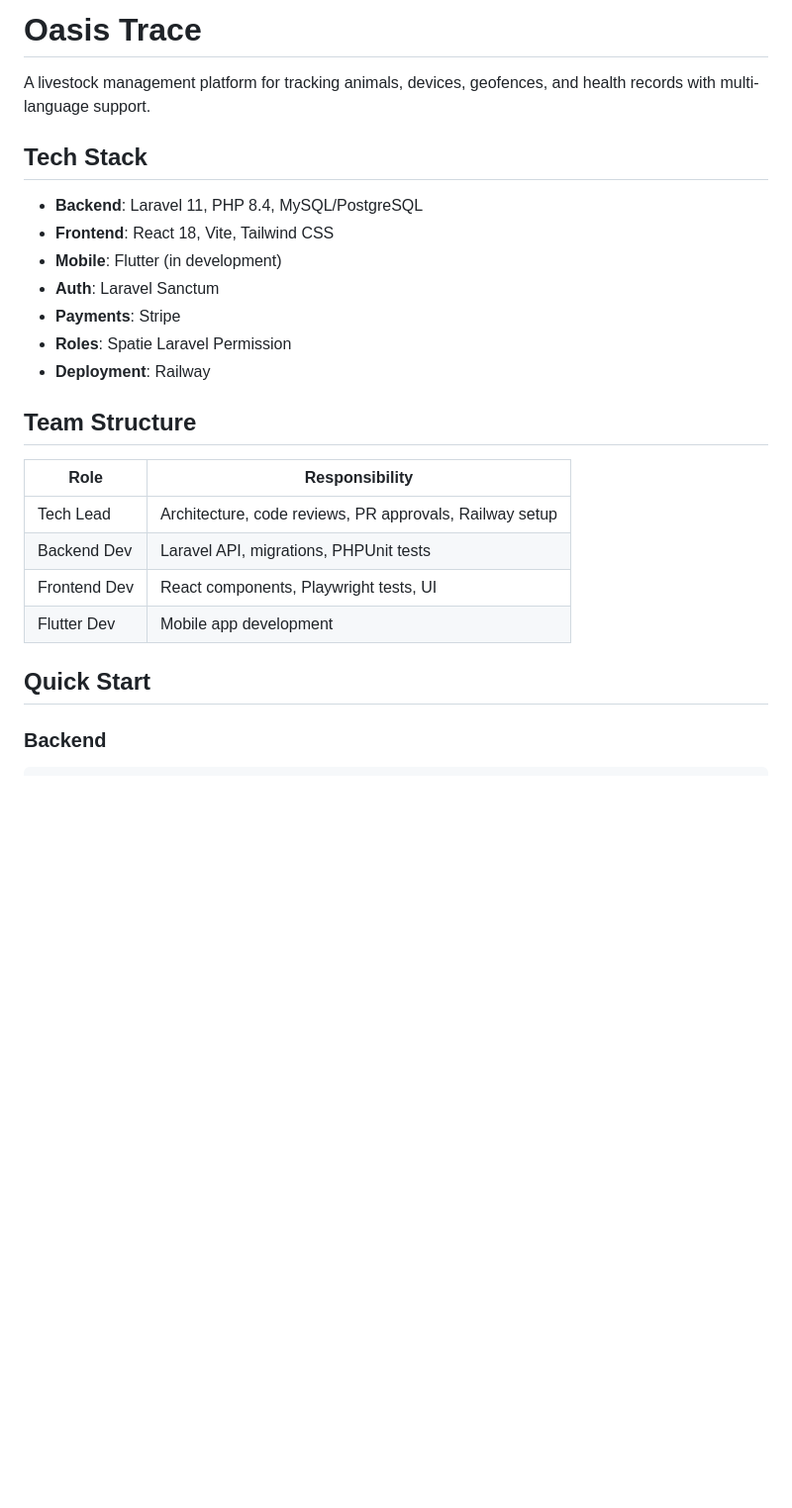
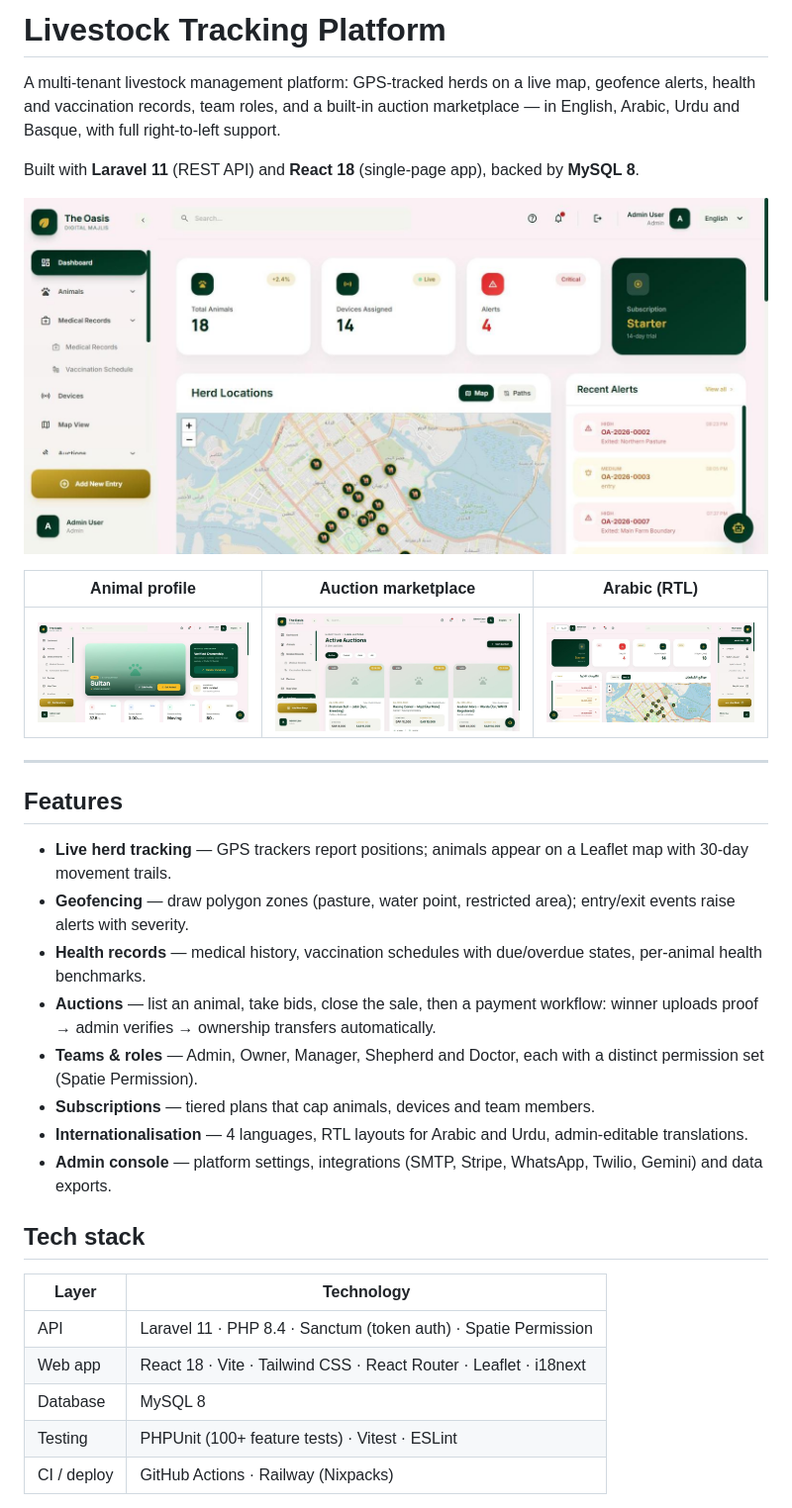
Before and after one commit to YoussefGaalal/livestock-tracking-platform, a Markdown page: README.md, the part around the change printed below. Shown: that part at 99% size. GitHub-like rendering; pictures changed too: docs/screenshots/animal-profile.jpg (added), docs/screenshots/auctions.jpg (added), docs/screenshots/dashboard-arabic-rtl.jpg (added); blank space fills up the shorter version.

```diff
--- a/README.md
+++ b/README.md
@@ -1,26 +1,35 @@
-# Oasis Trace
+# Livestock Tracking Platform
 
-A livestock management platform for tracking animals, devices, geofences, and health records with multi-language support.
+A multi-tenant livestock management platform: GPS-tracked herds on a live map, geofence alerts, health and vaccination records, team roles, and a built-in auction marketplace — in English, Arabic, Urdu and Basque, with full right-to-left support.
 
-## Tech Stack
+Built with **Laravel 11** (REST API) and **React 18** (single-page app), backed by **MySQL 8**.
 
-- **Backend**: Laravel 11, PHP 8.4, MySQL/PostgreSQL
-- **Frontend**: React 18, Vite, Tailwind CSS
-- **Mobile**: Flutter (in development)
-- **Auth**: Laravel Sanctum
-- **Payments**: Stripe
-- **Roles**: Spatie Laravel Permission
-- **Deployment**: Railway
+![Dashboard](docs/screenshots/dashboard.jpg)
 
-## Team Structure
+| Animal profile | Auction marketplace | Arabic (RTL) |
+|---|---|---|
+| ![Animal profile](docs/screenshots/animal-profile.jpg) | ![Auctions](docs/screenshots/auctions.jpg) | ![Arabic RTL dashboard](docs/screenshots/dashboard-arabic-rtl.jpg) |
 
-| Role | Responsibility |
-|------|----------------|
-| Tech Lead | Architecture, code reviews, PR approvals, Railway setup |
-| Backend Dev | Laravel API, migrations, PHPUnit tests |
-| Frontend Dev | React components, Playwright tests, UI |
-| Flutter Dev | Mobile app development |
+---
 
-## Quick Start
+## Features
 
-### Backend
+- **Live herd tracking** — GPS trackers report positions; animals appear on a Leaflet map with 30-day movement trails.
+- **Geofencing** — draw polygon zones (pasture, water point, restricted area); entry/exit events raise alerts with severity.
+- **Health records** — medical history, vaccination schedules with due/overdue states, per-animal health benchmarks.
+- **Auctions** — list an animal, take bids, close the sale, then a payment workflow: winner uploads proof → admin verifies → ownership transfers automatically.
+- **Teams & roles** — Admin, Owner, Manager, Shepherd and Doctor, each with a distinct permission set (Spatie Permission).
+- **Subscriptions** — tiered plans that cap animals, devices and team members.
+- **Internationalisation** — 4 languages, RTL layouts for Arabic and Urdu, admin-editable translations.
+- **Admin console** — platform settings, integrations (SMTP, Stripe, WhatsApp, Twilio, Gemini) and data exports.
+
+## Tech stack
+
+| Layer | Technology |
+|---|---|
+| API | Laravel 11 · PHP 8.4 · Sanctum (token auth) · Spatie Permission |
+| Web app | React 18 · Vite · Tailwind CSS · React Router · Leaflet · i18next |
+| Database | MySQL 8 |
+| Testing | PHPUnit (100+ feature tests) · Vitest · ESLint |
+| CI / deploy | GitHub Actions · Railway (Nixpacks) |
+
```
Also changed, not shown: other parts of README.md (+106 -45 lines), CONTRIBUTING.md (deleted, +0 -79 lines), backend/README.md (deleted, +0 -79 lines), 5 other files.
